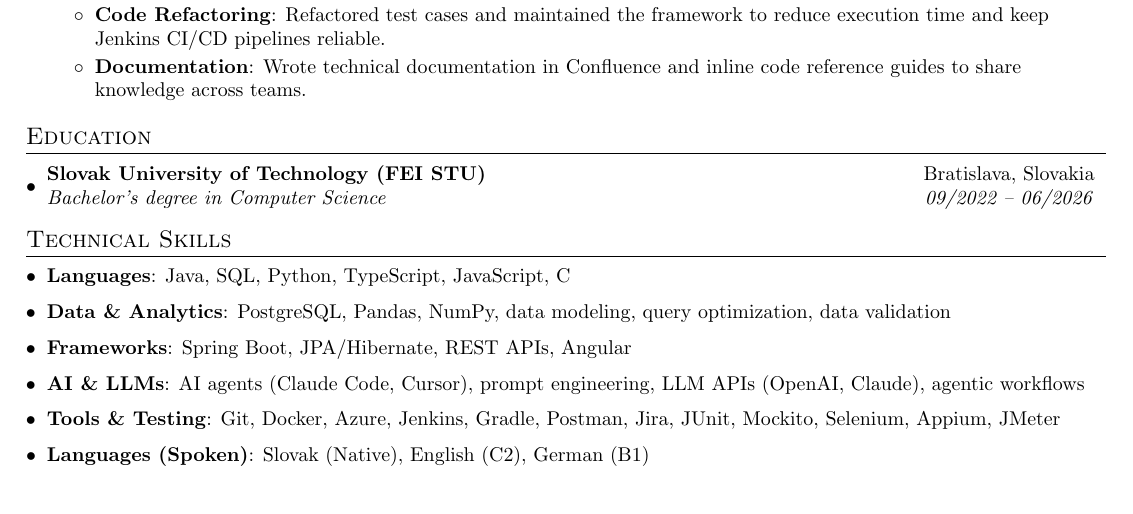
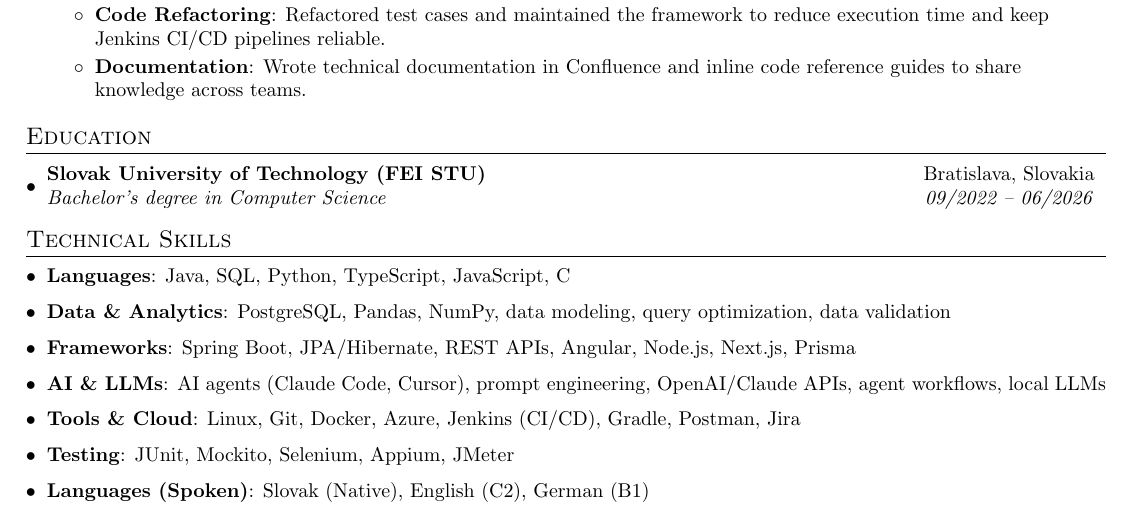
Before and after one commit to mtnvx/resume, a LaTeX CV (resume.tex): part of the page, cut so that both start at the same text. Compiled offline with pdfLaTeX.

Commit message:
Add skills listed on LinkedIn: Node.js, Next.js, Prisma, Linux, local LLMs
Split Tools and Testing into separate lines to keep each on one row.

Co-Authored-By: Claude Opus 5.5 <noreply@anthropic.com>
Claude-Session: https://claude.ai/code/session_01FThYL7kcERhRxTkAzkxxyN

```diff
--- a/resume.tex
+++ b/resume.tex
@@ -116,9 +116,10 @@
  \resumeSubHeadingListStart
    \item \textbf{Languages}{: Java, SQL, Python, TypeScript, JavaScript, C}
    \item \textbf{Data \& Analytics}{: PostgreSQL, Pandas, NumPy, data modeling, query optimization, data validation}
-   \item \textbf{Frameworks}{: Spring Boot, JPA/Hibernate, REST APIs, Angular}
-   \item \textbf{AI \& LLMs}{: AI agents (Claude Code, Cursor), prompt engineering, LLM APIs (OpenAI, Claude), agentic workflows}
-   \item \textbf{Tools \& Testing}{: Git, Docker, Azure, Jenkins, Gradle, Postman, Jira, JUnit, Mockito, Selenium, Appium, JMeter}
+   \item \textbf{Frameworks}{: Spring Boot, JPA/Hibernate, REST APIs, Angular, Node.js, Next.js, Prisma}
+   \item \textbf{AI \& LLMs}{: AI agents (Claude Code, Cursor), prompt engineering, OpenAI/Claude APIs, agent workflows, local LLMs}
+   \item \textbf{Tools \& Cloud}{: Linux, Git, Docker, Azure, Jenkins (CI/CD), Gradle, Postman, Jira}
+   \item \textbf{Testing}{: JUnit, Mockito, Selenium, Appium, JMeter}
    \item \textbf{Languages (Spoken)}{: Slovak (Native), English (C2), German (B1)}
  \resumeSubHeadingListEnd
 
```
